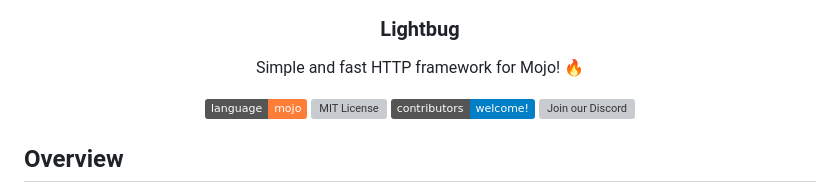
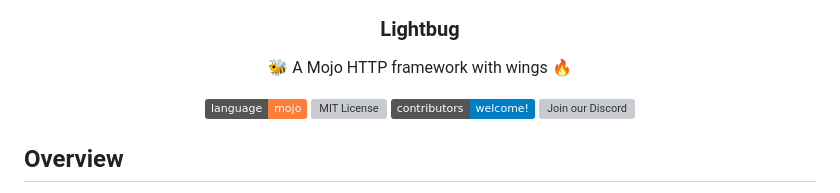
Before and after one commit to saviorand/lightbug_http, a Markdown page: README.md, the part around the change. GitHub-like rendering; badges without logos; grey boxes are pictures that could not be loaded.

```diff
--- a/README.md
+++ b/README.md
@@ -8,7 +8,7 @@
   <h3 align="center">Lightbug</h3>
 
   <p align="center">
-    Simple and fast HTTP framework for Mojo! 🔥
+    🐝 A Mojo HTTP framework with wings 🔥
     <br/>
 
    ![Written in Mojo][language-shield]
```
